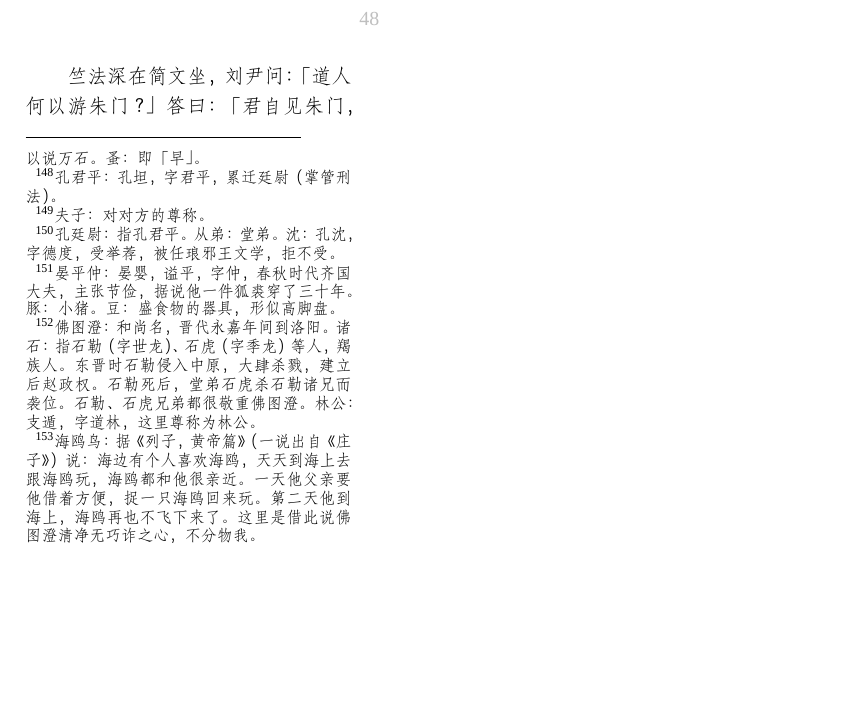
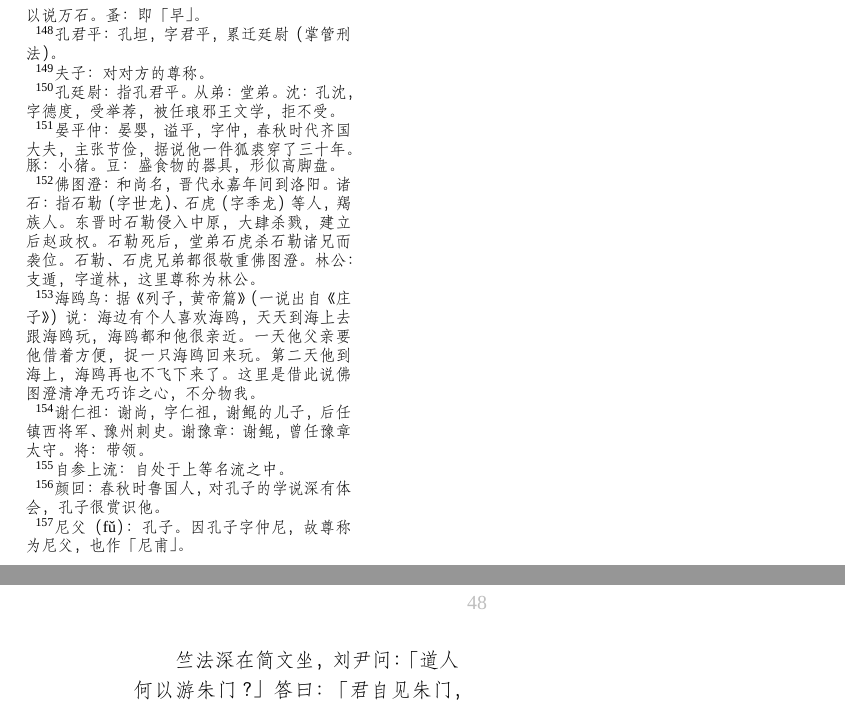
Before and after one commit to yjyao/shishuo, a LaTeX book (shi-shuo-xin-yu.tex, which reads 02-yanyu/46.tex): part of page 47 of 48 before the commit and two parts of pages 47 and 48 of 48 after it, the two joined at a grey line, cut so that both start at the same text, the shorter picture padded with empty space. Compiled offline with XeLaTeX; a missing font is replaced by an installed copy or a similar font.

Commit message:
add notes for 2/46

```diff
--- a/02-yanyu/46.tex
+++ b/02-yanyu/46.tex
@@ -7,0 +9,9 @@
+    谢仁祖：
+        谢尚，字仁祖，
+        谢鲲的儿子，
+        后任镇西将军、豫州刺史。
+    谢豫章：
+        谢鲲，
+        曾任豫章太守。
+    将：
+        带领。
@@ -10,0 +24,2 @@
+    自参上流：
+        自处于上等名流之中。
@@ -13,0 +32,4 @@
+        颜回：
+            春秋时鲁国人，
+            对孔子的学说深有体会，
+            孔子很赏识他。
@@ -17,3 +42,8 @@
+        尼父（fǔ）：
+            孔子。
+            因孔子字仲尼，故尊称为尼父，也作「尼甫」。
+    }%
+    ，
     焉别颜回？
 」
 
```
Also changed, not shown: 02-yanyu/46.tex (18 more changed lines).
